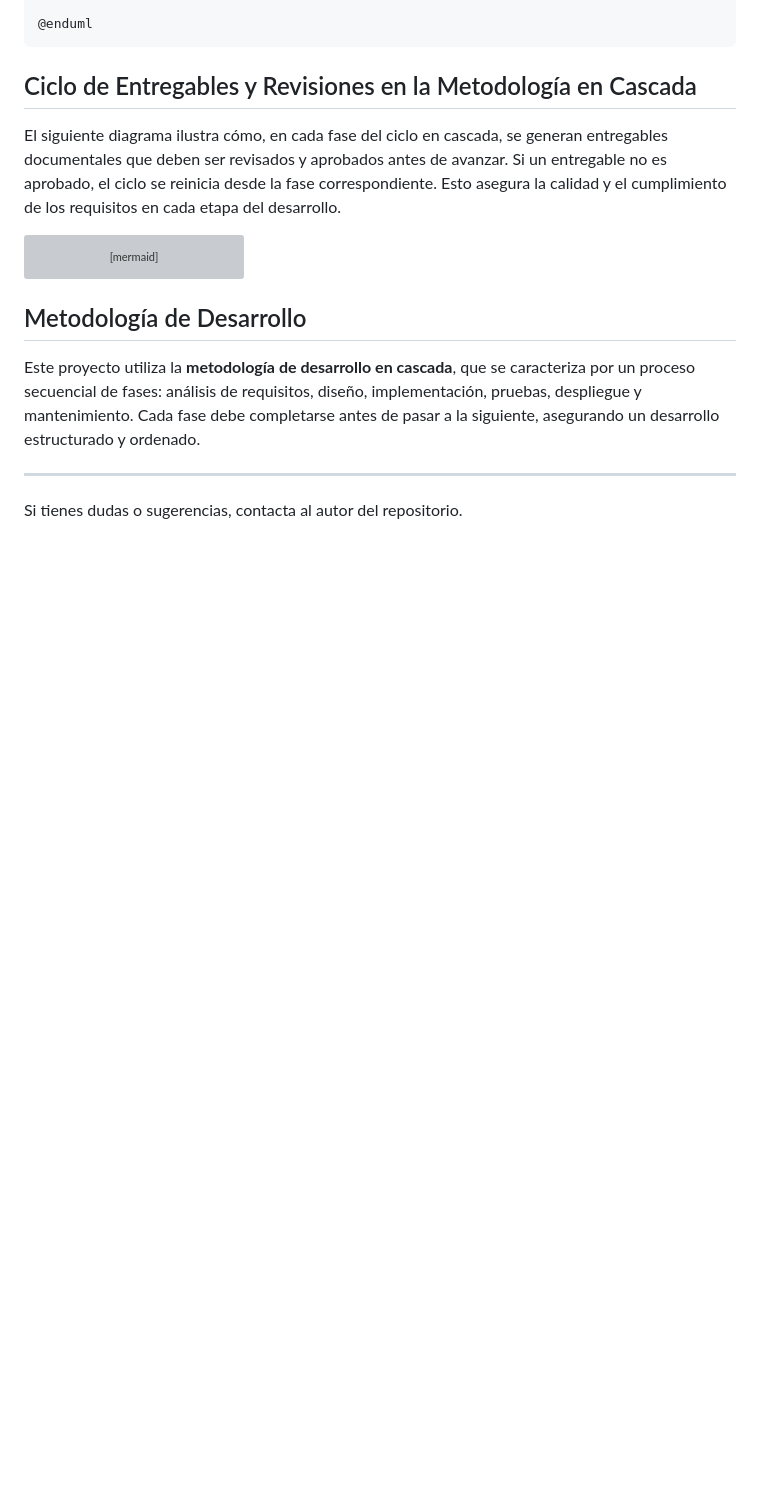
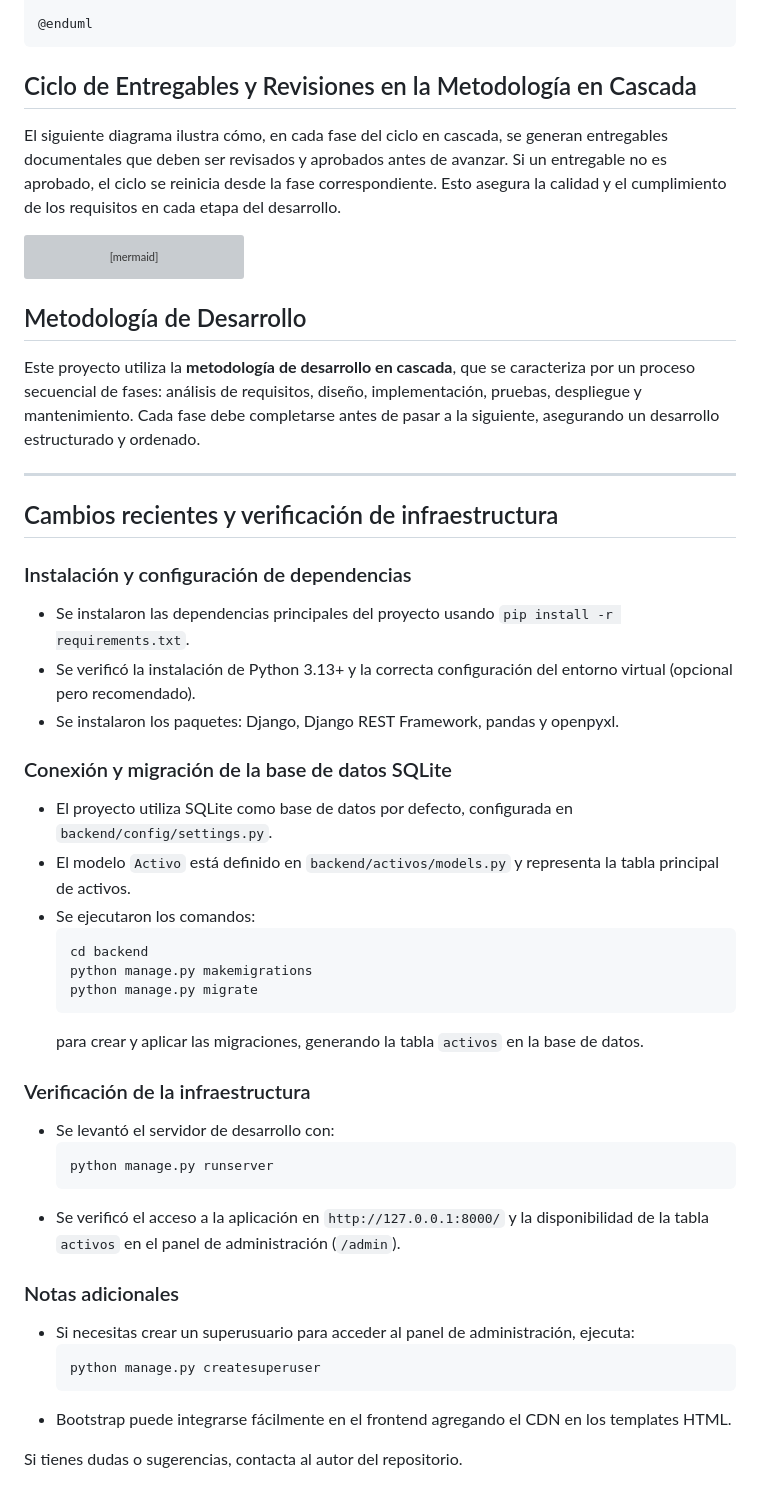
Before and after one commit to N0D3TR4CK3R/ProyectoTesis, a Markdown page: README.md, the part around the change. GitHub-like rendering; blank space fills up the shorter version; grey boxes are pictures that could not be loaded.

Commit message:
docs: actualiza README con pasos de instalación, migración y verificación de infraestructura

````diff
--- a/README.md
+++ b/README.md
@@ -128,4 +128,36 @@ Este proyecto utiliza la **metodología de desarrollo en cascada**, que se carac
 
 ---
 
+## Cambios recientes y verificación de infraestructura
+
+### Instalación y configuración de dependencias
+- Se instalaron las dependencias principales del proyecto usando `pip install -r requirements.txt`.
+- Se verificó la instalación de Python 3.13+ y la correcta configuración del entorno virtual (opcional pero recomendado).
+- Se instalaron los paquetes: Django, Django REST Framework, pandas y openpyxl.
+
+### Conexión y migración de la base de datos SQLite
+- El proyecto utiliza SQLite como base de datos por defecto, configurada en `backend/config/settings.py`.
+- El modelo `Activo` está definido en `backend/activos/models.py` y representa la tabla principal de activos.
+- Se ejecutaron los comandos:
+  ```bash
+  cd backend
+  python manage.py makemigrations
+  python manage.py migrate
+  ```
+  para crear y aplicar las migraciones, generando la tabla `activos` en la base de datos.
+
+### Verificación de la infraestructura
+- Se levantó el servidor de desarrollo con:
+  ```bash
+  python manage.py runserver
+  ```
+- Se verificó el acceso a la aplicación en `http://127.0.0.1:8000/` y la disponibilidad de la tabla `activos` en el panel de administración (`/admin`).
+
+### Notas adicionales
+- Si necesitas crear un superusuario para acceder al panel de administración, ejecuta:
+  ```bash
+  python manage.py createsuperuser
+  ```
+- Bootstrap puede integrarse fácilmente en el frontend agregando el CDN en los templates HTML.
+
 Si tienes dudas o sugerencias, contacta al autor del repositorio.
````
